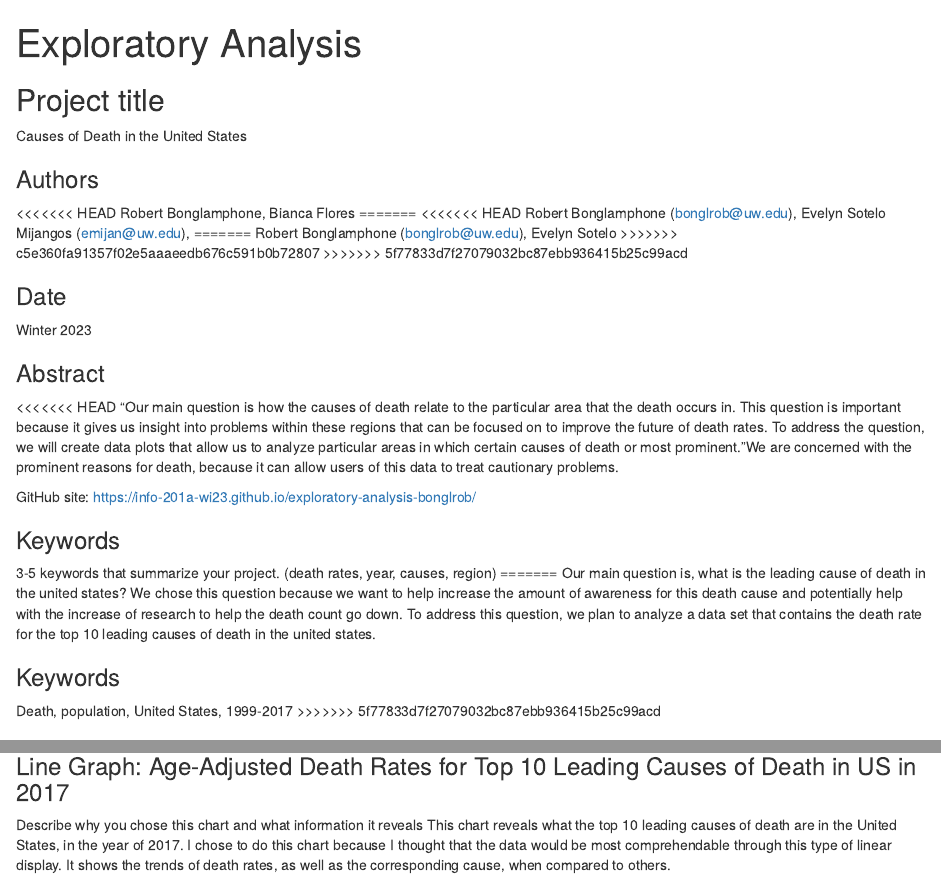
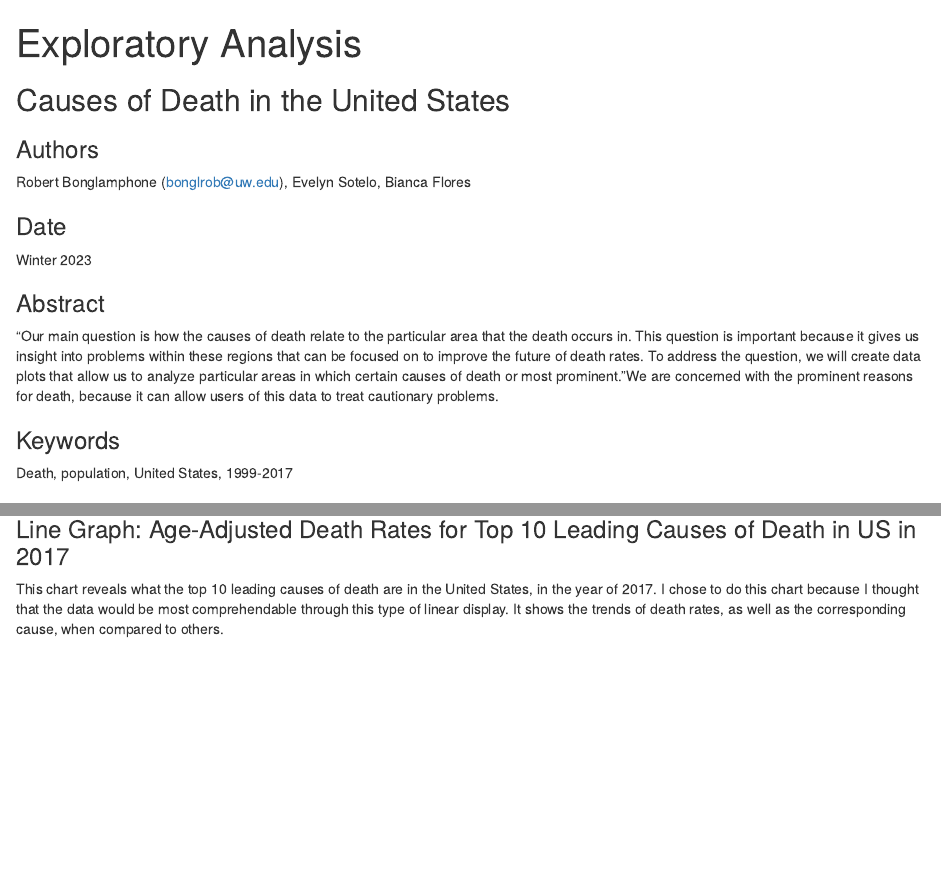
Before and after one commit to info-201a-wi23/exploratory-analysis-bonglrob, an R Markdown document (index.Rmd): the page in a window 1100 px wide, from its top, and a second part further down, joined at a grey line. Rendered offline with R 4.5, knitr and Pandoc, with nearby package versions; some code elsewhere in the file could not run offline.

Commit message:
fix index

```diff
--- a/chart3.R
+++ b/chart3.R
@@ -1,15 +1,14 @@
 library(ggplot2)
 
-data <- read_csv("~/Downloads/NCHS_-_Leading_Causes_of_Death__United_States.csv")
- view(data)
+data <- read.csv("us-deaths.csv")
 
 bar_data <- data[data$Year == 2017,]
-newbar_data <- bar_data[bar_data$`Cause Name` != "All causes",]
-unique(newbar_data$`Cause Name`)
+newbar_data <- bar_data[bar_data$`Cause.Name` != "All causes",]
+unique(newbar_data$`Cause.Name`)
 bardata_new <- newbar_data[newbar_data$State != "United States",]
 unique(bardata_new$State)
 
-ggplot(bardata_new,aes(x=`Cause Name`, y= Deaths, fill= `Cause Name`)) +
+ggplot(bardata_new,aes(x=`Cause.Name`, y= Deaths, fill= `Cause.Name`)) +
   geom_bar(stat = "identity") +
   labs(title = "Top 10 Leading Causes of Deaths in 2017" ,
        x = "Cause of Death",
--- a/index.Rmd
+++ b/index.Rmd
@@ -3,21 +3,11 @@ title: "Exploratory Analysis"
 output: html_document
 ---
 
-## Project title
-
-Causes of Death in the United States
+## Causes of Death in the United States
 
 ### Authors
 
-<<<<<<< HEAD
-Robert Bonglamphone, Bianca Flores
-=======
-<<<<<<< HEAD
-Robert Bonglamphone (bonglrob@uw.edu), Evelyn Sotelo Mijangos (emijan@uw.edu),
-=======
-Robert Bonglamphone (bonglrob@uw.edu), Evelyn Sotelo
->>>>>>> c5e360fa91357f02e5aaaeedb676c591b0b72807
->>>>>>> 5f77833d7f27079032bc87ebb936415b25c99acd
+Robert Bonglamphone (bonglrob@uw.edu), Evelyn Sotelo, Bianca Flores
 
 ### Date
 
@@ -25,22 +15,11 @@ Winter 2023
 
 ### Abstract
 
-<<<<<<< HEAD
 "Our main question is how the causes of death relate to the particular area that the death occurs in. This question is important because it gives us insight into problems within these regions that can be focused on to improve the future of death rates. To address the question, we will create data plots that allow us to analyze particular areas in which certain causes of death or most prominent. "We are concerned with the prominent reasons for death, because it can allow users of this data to treat cautionary problems.
-
-GitHub site: https://info-201a-wi23.github.io/exploratory-analysis-bonglrob/
-
-### Keywords
-
-3-5 keywords that summarize your project.
-(death rates, year, causes, region)
-=======
-Our main question is, what is the leading cause of death in the united states? We chose this question because we want to help increase the amount of awareness for this death cause and potentially help with the increase of research to help the death count go down. To address this question, we plan to analyze a data set that contains the death rate for the top 10 leading causes of death in the united states.
 
 ### Keywords
 
 Death, population, United States, 1999-2017
->>>>>>> 5f77833d7f27079032bc87ebb936415b25c99acd
 
 ### Introduction
 
@@ -152,7 +131,6 @@ The map shows the top cause of death in the United States per state in 2017. Eit
 ### Line Graph: Age-Adjusted Death Rates for Top 10 Leading Causes of Death in US in 2017
 
 
-Describe why you chose this chart and what information it reveals
 This chart reveals what the top 10 leading causes of death are in the United States, in the year of 2017. I chose to do this chart because I thought that the data would be most comprehendable through this type of linear display. It shows the trends of death rates, as well as the corresponding cause, when compared to others.
 
 
```
Also changed, not shown: .RData, index.html, 1 other file.
